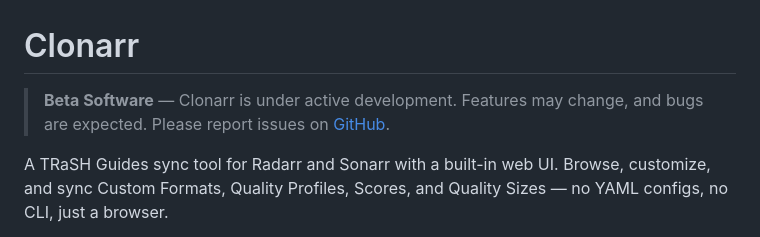
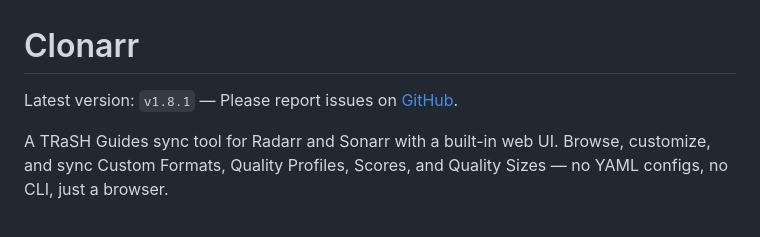
Before and after one commit to ColeSpringer/clonarr, a Markdown page: README.md, the part around the change. Drawn GitHub-style.

Commit message:
docs: remove beta label from README
Co-Authored-By: Claude Opus 4.6 (1M context) <noreply@anthropic.com>

```diff
--- a/README.md
+++ b/README.md
@@ -1,6 +1,6 @@
 # Clonarr
 
-> **Beta Software** — Clonarr is under active development. Features may change, and bugs are expected. Please report issues on [GitHub](https://github.com/prophetse7en/clonarr/issues).
+Latest version: `v1.8.1` — Please report issues on [GitHub](https://github.com/prophetse7en/clonarr/issues).
 
 A TRaSH Guides sync tool for Radarr and Sonarr with a built-in web UI. Browse, customize, and sync Custom Formats, Quality Profiles, Scores, and Quality Sizes — no YAML configs, no CLI, just a browser.
 
```
